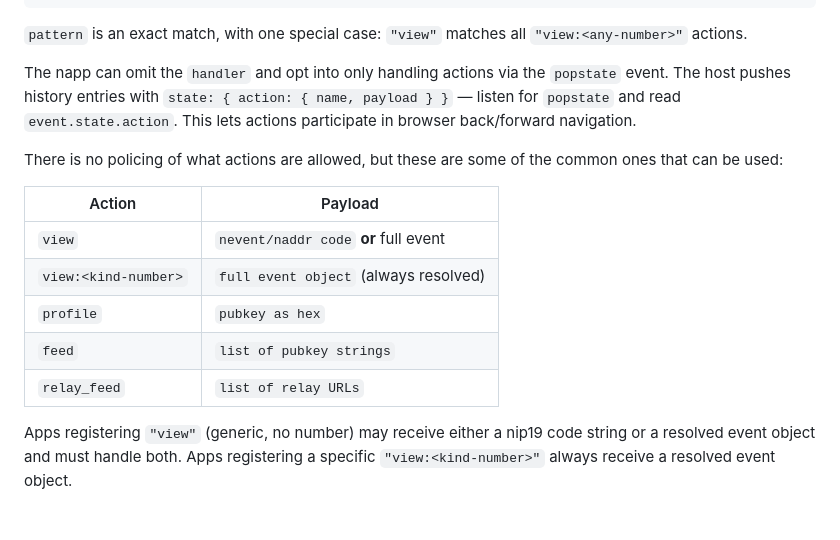
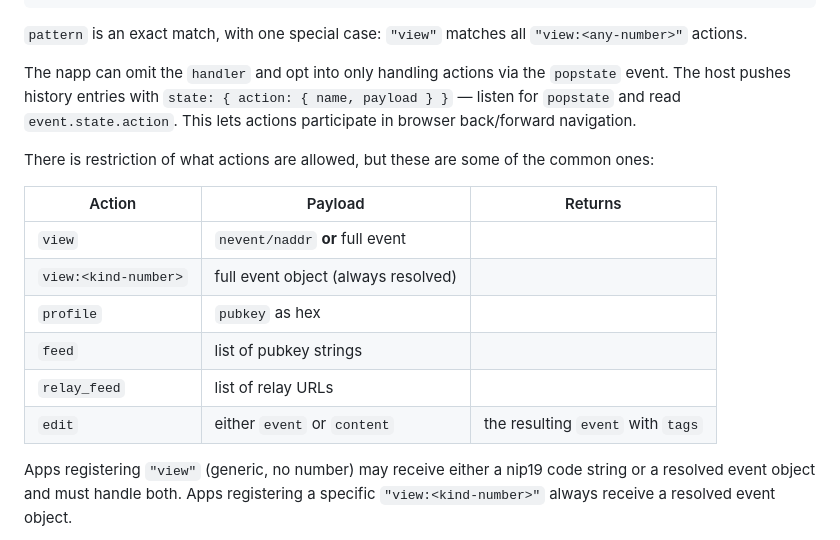
Before and after one commit to eskema/nostrapps, a Markdown page: README.md, the part around the change. GitHub-like rendering; blank space fills up the shorter version.

Commit message:
mention "edit" action in README.

```diff
--- a/README.md
+++ b/README.md
@@ -116,15 +116,16 @@ window.napp.registerAction(pattern, handler?)
 
 The napp can omit the `handler` and opt into only handling actions via the `popstate` event. The host pushes history entries with `state: { action: { name, payload } }` — listen for `popstate` and read `event.state.action`. This lets actions participate in browser back/forward navigation.
 
-There is no policing of what actions are allowed, but these are some of the common ones that can be used:
+There is restriction of what actions are allowed, but these are some of the common ones:
 
-| Action               | Payload                                    |
-| ---                  | ---                                        |
-| `view`               | `nevent/naddr code` **or** full event      |
-| `view:<kind-number>` | `full event object` (always resolved)      |
-| `profile`            | `pubkey as hex`                            |
-| `feed`               | `list of pubkey strings`                   |
-| `relay_feed`         | `list of relay URLs`                       |
+| Action               | Payload                             | Returns                           |
+| -------------------- | ----------------------------------- | --------------------------------- |
+| `view`               | `nevent/naddr` **or** full event    |                                   |
+| `view:<kind-number>` | full event object (always resolved) |                                   |
+| `profile`            | `pubkey` as hex                     |                                   |
+| `feed`               | list of pubkey strings              |                                   |
+| `relay_feed`         | list of relay URLs                  |                                   |
+| `edit`               | either `event` or `content`         | the resulting `event` with `tags` |
 
 Apps registering `"view"` (generic, no number) may receive either a nip19 code string or a resolved event object and must handle both. Apps registering a specific `"view:<kind-number>"` always receive a resolved event object.
 
```
